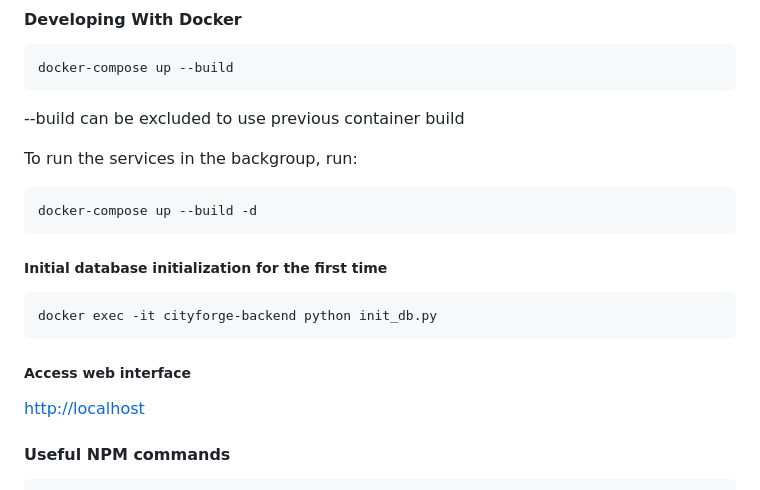
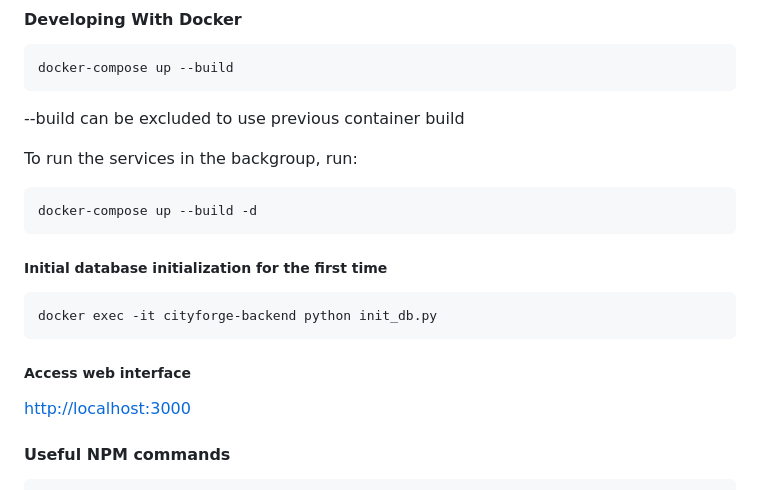
Before and after one commit to SmolTech/CityForge, a Markdown page: README.md, the part around the change. Rendered like a GitHub page.

````diff
--- a/README.md
+++ b/README.md
@@ -46,7 +46,7 @@ python -m venv .venv
 docker-compose up --build
 ```
 
- --build can be excluded to use previous container build
+--build can be excluded to use previous container build
 
 To run the services in the backgroup, run:
 
@@ -59,9 +59,10 @@ docker-compose up --build -d
 ```bash
 docker exec -it cityforge-backend python init_db.py
 ```
+
 ##### Access web interface
 
-[http://localhost](http://localhost)
+[http://localhost:3000](http://localhost:3000)
 
 #### Useful NPM commands
 
````
